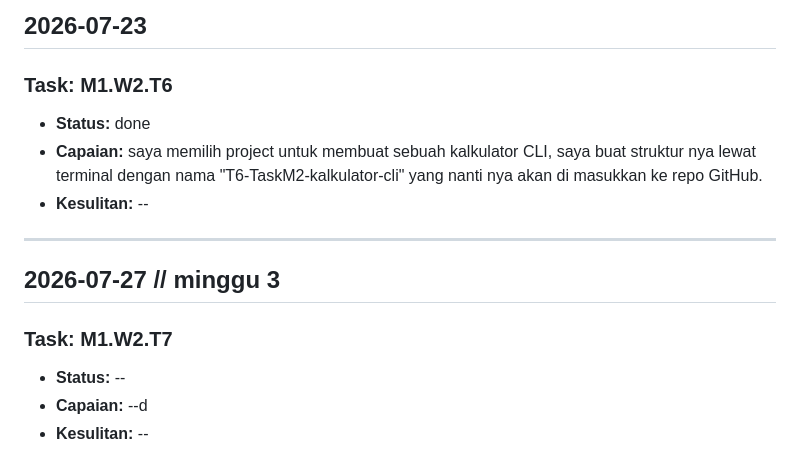
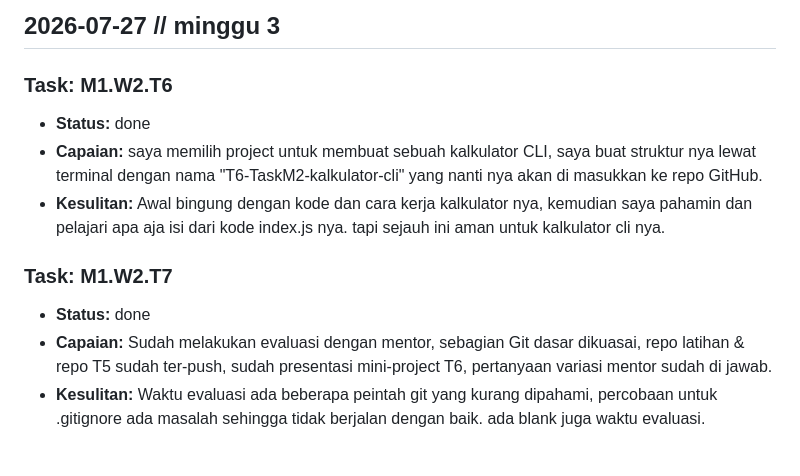
Before and after one commit to sidrive/pkl-miftahul-progress, a Markdown page: DAILY_LOG.md, the part around one of its changes. GitHub-like rendering.

Commit message:
checkpoin selesai evaluasi tanggal 27 juli 2026

```diff
--- a/DAILY_LOG.md
+++ b/DAILY_LOG.md
@@ -419,24 +419,18 @@
 
-## 2026-07-23
-
-<!-- ENTRY START -->
+## 2026-07-27 // minggu 3
 
 ### Task: M1.W2.T6
 
 - **Status:** done
 - **Capaian:** saya memilih project untuk membuat sebuah kalkulator CLI, saya buat struktur nya lewat terminal dengan nama "T6-TaskM2-kalkulator-cli" yang nanti nya akan di masukkan ke repo GitHub.
-- **Kesulitan:** --
+- **Kesulitan:** Awal bingung dengan kode dan cara kerja kalkulator nya, kemudian saya pahamin dan pelajari apa aja isi dari kode index.js nya. tapi sejauh ini aman untuk kalkulator cli nya.
 <!-- ENTRY END -->
-
----
-
-## 2026-07-27 // minggu 3
 
 <!-- ENTRY START -->
 
 ### Task: M1.W2.T7
 
-- **Status:** --
-- **Capaian:** --d
-- **Kesulitan:** --
+- **Status:** done
+- **Capaian:** Sudah melakukan evaluasi dengan mentor, sebagian Git dasar dikuasai, repo latihan & repo T5 sudah ter-push, sudah presentasi mini-project T6, pertanyaan variasi mentor sudah di jawab.
+- **Kesulitan:** Waktu evaluasi ada beberapa peintah git yang kurang dipahami, percobaan untuk .gitignore ada masalah sehingga tidak berjalan dengan baik. ada blank juga waktu evaluasi.
 <!-- ENTRY END -->
```
Also changed, not shown: other parts of DAILY_LOG.md (+1 -1 lines), TASKS.md (+1 -1 lines).
